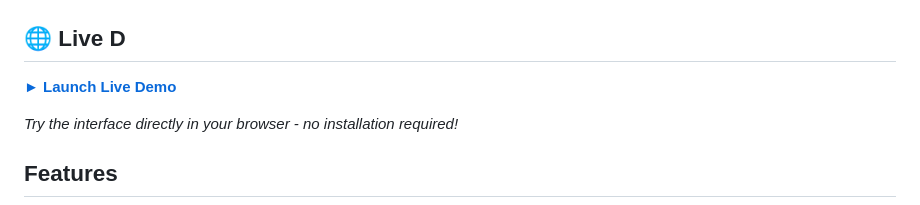
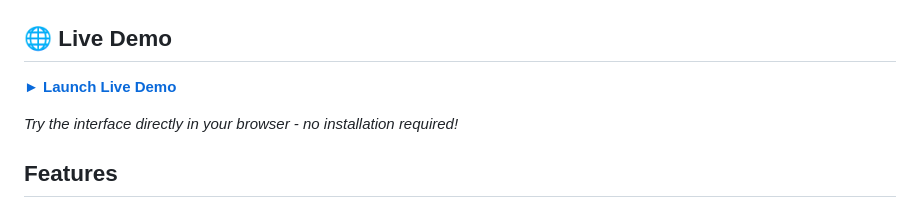
Before and after one commit to Sparks72/QMX-Fusion, a Markdown page: readme.md, the part around the change printed below. Drawn GitHub-style.

Commit message:
Update readme with enhanced formatting and details

```diff
--- a/readme.md
+++ b/readme.md
@@ -14,5 +14,5 @@ QMX Fusion provides browser-based control for QMX transceivers through a WebSeri
 ![Pop-up Panel](screenshot3.png)
 
 
-## 🌐 Live D
+## 🌐 Live Demo
 
```
Also changed, not shown: other parts of readme.md (+1 -1 lines).
